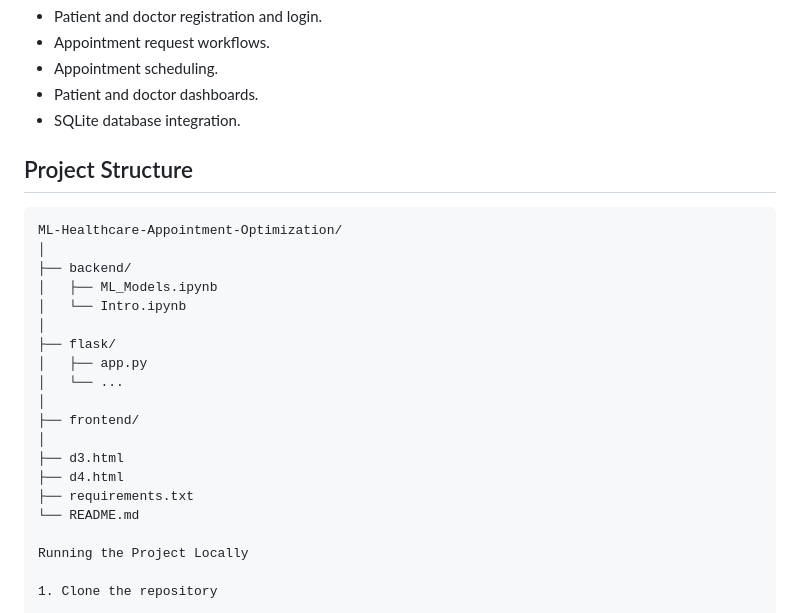
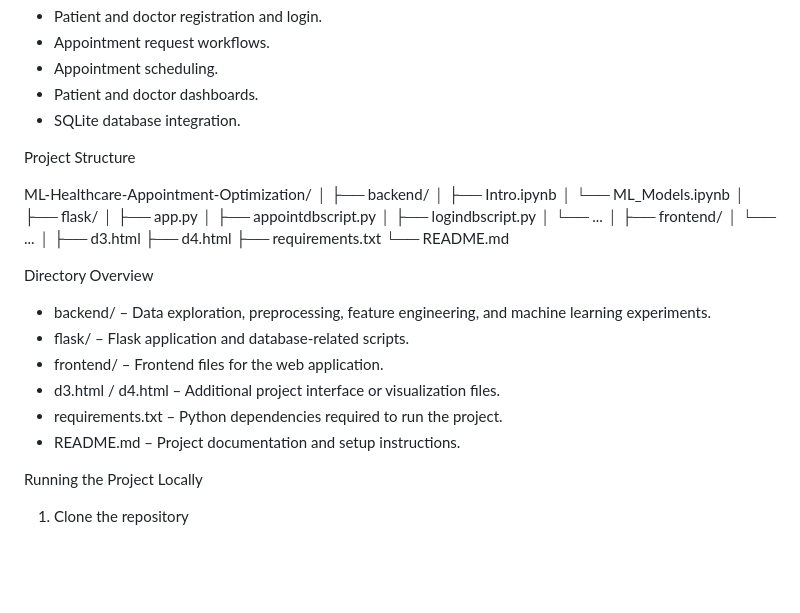
Before and after one commit to rahafahad/ML-Healthcare-Appointment-Optimization, a Markdown page: README.md, the part around the change. Drawn GitHub-style; blank space fills up the shorter version.

````diff
--- a/README.md
+++ b/README.md
@@ -94,25 +94,36 @@ The project includes a Flask-based web application with appointment-related func
 * Patient and doctor dashboards.
 * SQLite database integration.
 
-## Project Structure
+Project Structure
 
-```text
 ML-Healthcare-Appointment-Optimization/
 │
 ├── backend/
-│   ├── ML_Models.ipynb
-│   └── Intro.ipynb
+│   ├── Intro.ipynb
+│   └── ML_Models.ipynb
 │
 ├── flask/
 │   ├── app.py
+│   ├── appointdbscript.py
+│   ├── logindbscript.py
 │   └── ...
 │
 ├── frontend/
+│   └── ...
 │
 ├── d3.html
 ├── d4.html
 ├── requirements.txt
 └── README.md
+
+Directory Overview
+
+* backend/ – Data exploration, preprocessing, feature engineering, and machine learning experiments.
+* flask/ – Flask application and database-related scripts.
+* frontend/ – Frontend files for the web application.
+* d3.html / d4.html – Additional project interface or visualization files.
+* requirements.txt – Python dependencies required to run the project.
+* README.md – Project documentation and setup instructions.
 
 Running the Project Locally
 
````
